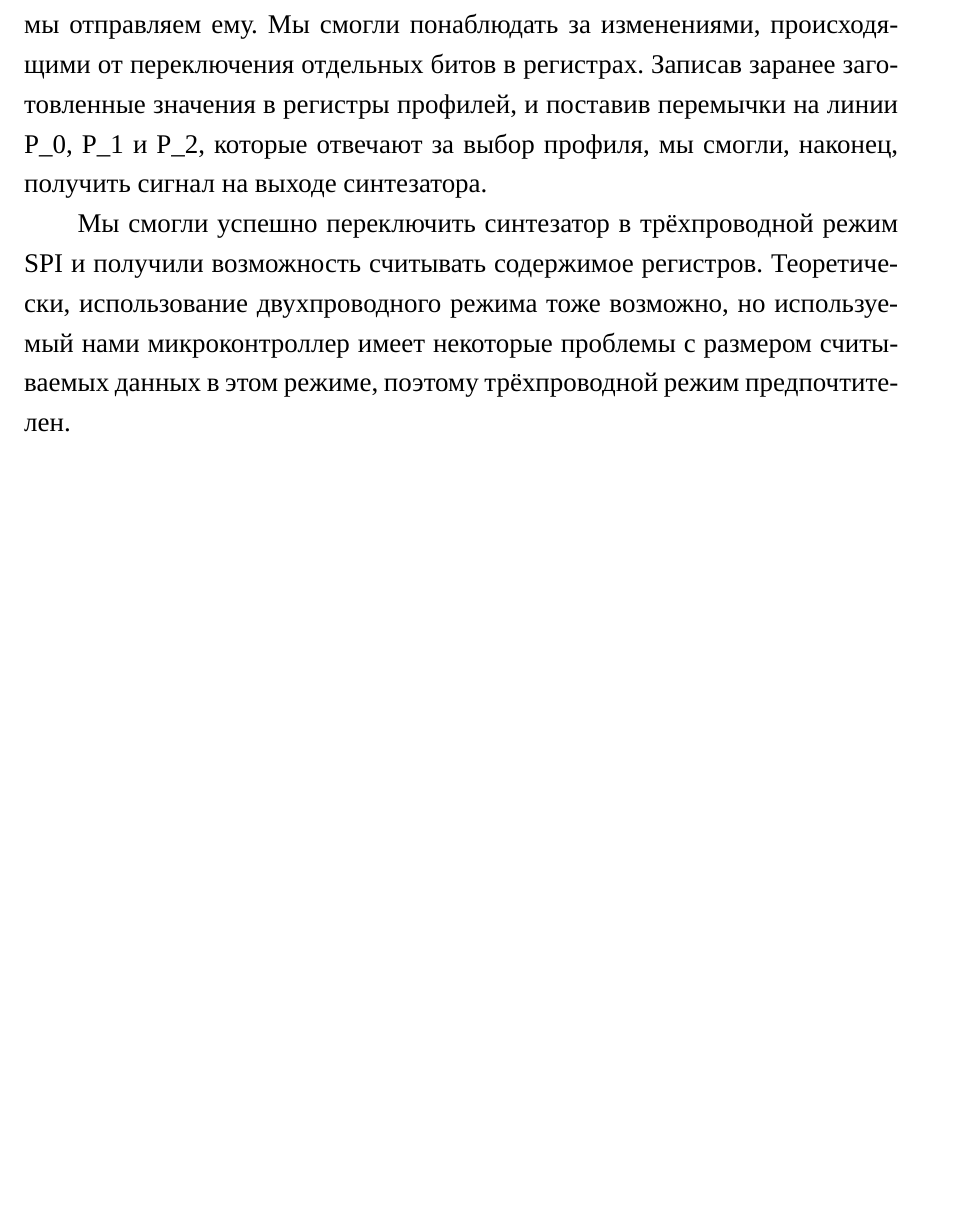
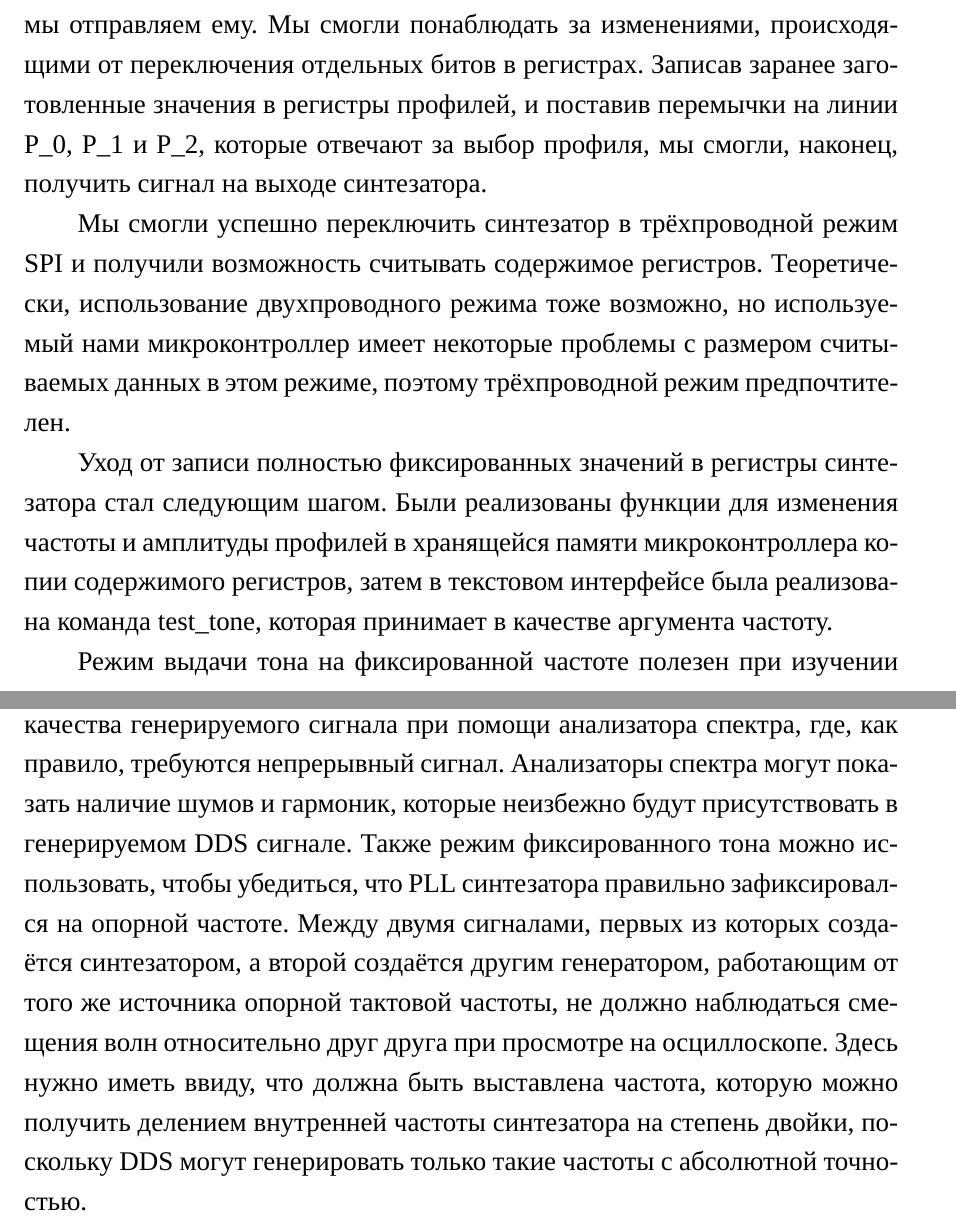
Before and after one commit to AXKuhta/term_paper, a LaTeX problem sheet (Example.tex): part of page 19 of 24 before the commit and two parts of pages 19 and 20 of 25 after it, the two joined at a grey line, cut so that both start at the same text, the shorter picture padded with empty space. Compiled offline with XeLaTeX.

Commit message:
About test_tone

```diff
--- a/Example.tex
+++ b/Example.tex
@@ -405,6 +405,13 @@ IO\_RESET & Высокий уровень на этом входе отменя
 
 Мы смогли успешно переключить синтезатор в трёхпроводной режим SPI и получили возможность считывать содержимое регистров. Теоретически, использование двухпроводного режима тоже возможно, но используемый нами микроконтроллер имеет некоторые проблемы с размером считываемых данных в этом режиме, поэтому трёхпроводной режим предпочтителен.
 
+% Реализовано в:
+% - https://github.com/AXKuhta/stm32_ad9910/commit/272f2d1457d6abef2580f479caacd4918fd27638
+% - https://github.com/AXKuhta/stm32_ad9910/commit/0c8fbba4f038878d401e76cec10e339cd68cf210
+Уход от записи полностью фиксированных значений в регистры синтезатора стал следующим шагом. Были реализованы функции для изменения частоты и амплитуды профилей в хранящейся памяти микроконтроллера копии содержимого регистров, затем в текстовом интерфейсе была реализована команда test\_tone, которая принимает в качестве аргумента частоту.
+
+Режим выдачи тона на фиксированной частоте полезен при изучении качества генерируемого сигнала при помощи анализатора спектра, где, как правило, требуются непрерывный сигнал. Анализаторы спектра могут показать наличие шумов и гармоник, которые неизбежно будут присутствовать в генерируемом DDS сигнале. Также режим фиксированного тона можно использовать, чтобы убедиться, что PLL синтезатора правильно зафиксировался на опорной частоте. Между двумя сигналами, первых из которых создаётся синтезатором, а второй создаётся другим генератором, работающим от того же источника опорной тактовой частоты, не должно наблюдаться смещения волн относительно друг друга при просмотре на осциллоскопе. Здесь нужно иметь ввиду, что должна быть выставлена частота, которую можно получить делением внутренней частоты синтезатора на степень двойки, поскольку DDS могут генерировать только такие частоты с абсолютной точностью.
+
 \section*{ЗАКЛЮЧЕНИЕ}
 bbb
 
```
